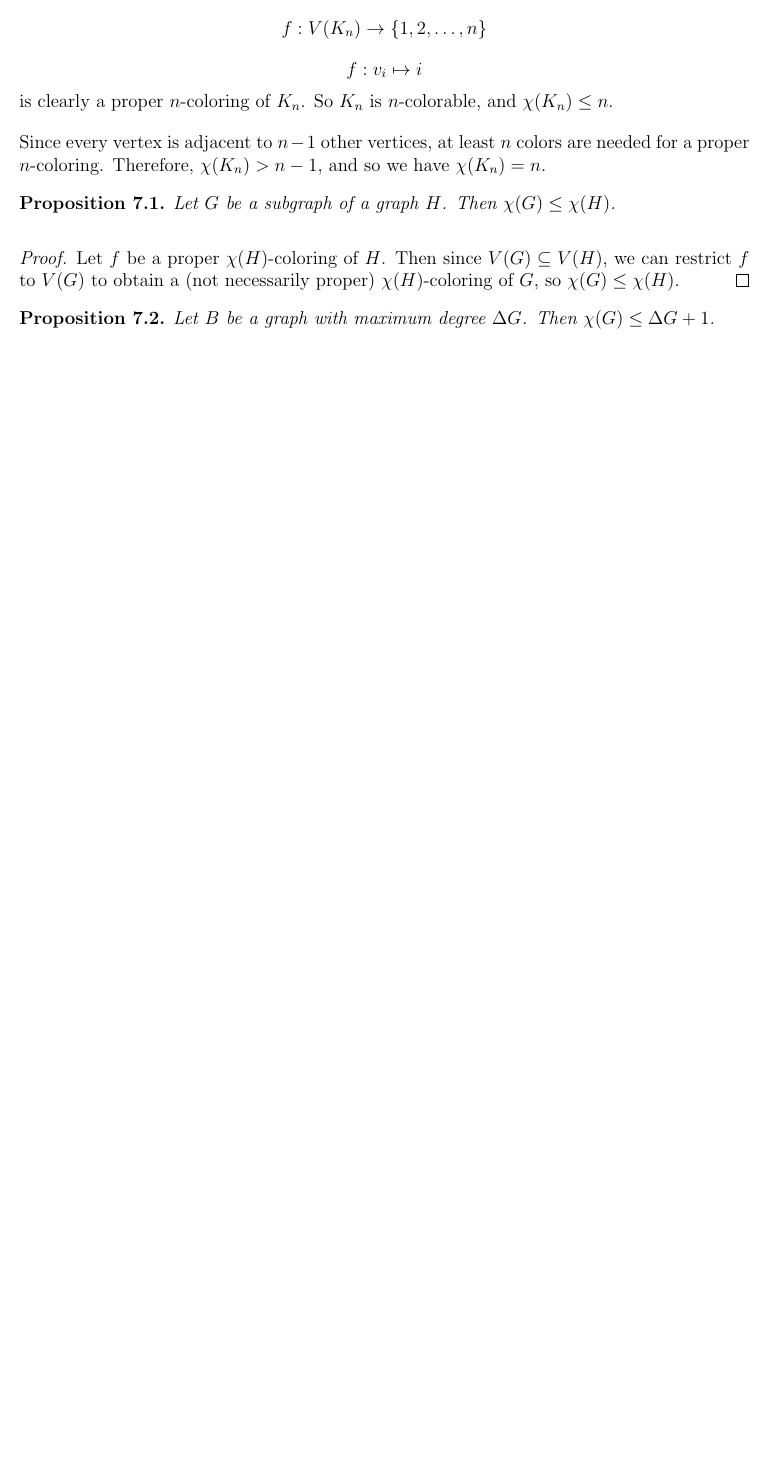
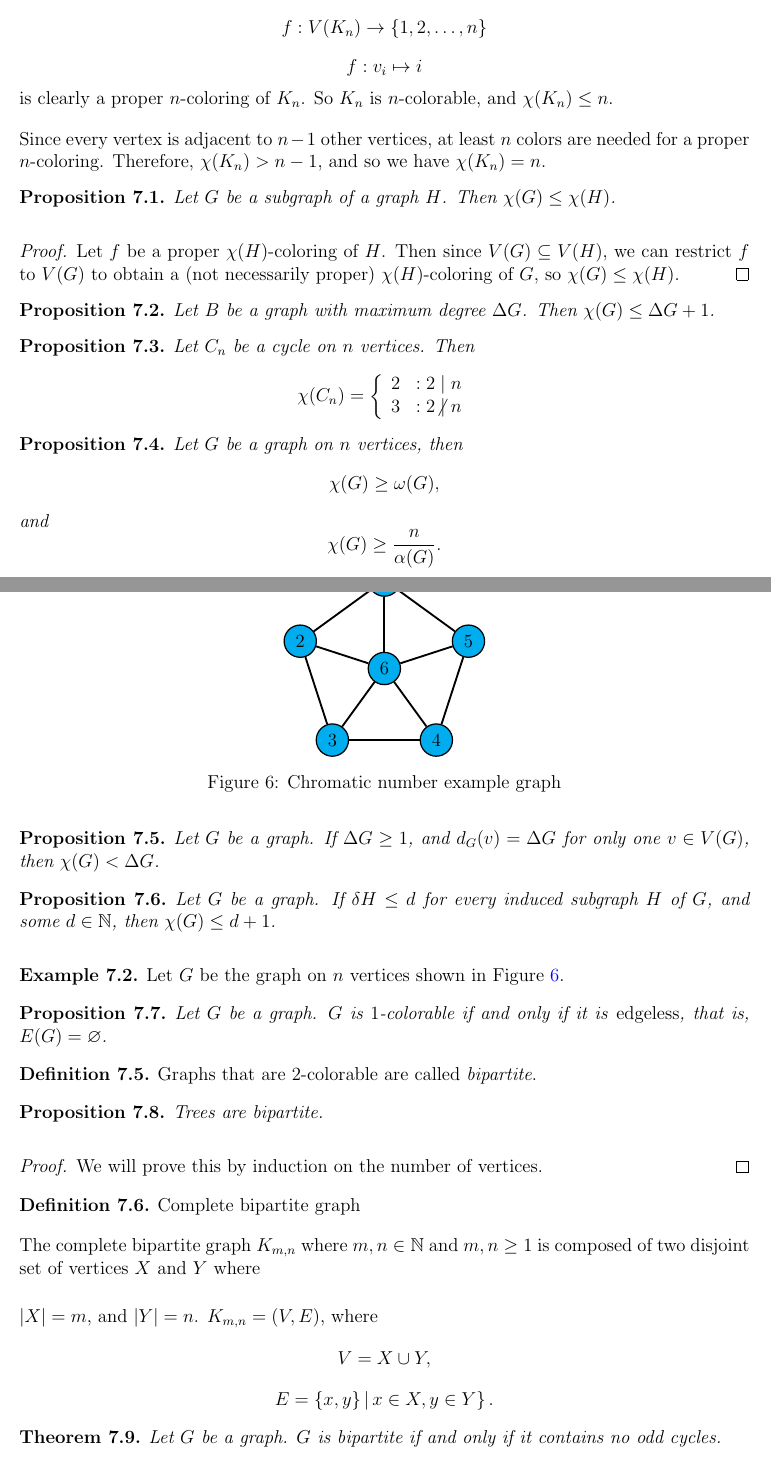
Before and after one commit to brendanburkhart/notes, a LaTeX document (Discrete/discrete.tex): part of page 20 of 20 before the commit and two parts of pages 20 and 21 of 21 after it, the two joined at a grey line, cut so that both start at the same text, the shorter picture padded with empty space. Compiled offline with pdfLaTeX.

Commit message:
More coloring

```diff
--- a/Discrete/discrete.tex
+++ b/Discrete/discrete.tex
@@ -919,4 +918,89 @@ Let $n, k \in \N$. The \emph{binomial coefficient} $\binom{n}{k}$ is the number
     Let $B$ be a graph with maximum degree $\Delta G$. Then $\chi(G) \leq \Delta G + 1$.
 \end{prop}
 
+\begin{prop}\label{cycle-chromatic-parity}
+    Let $C_n$ be a cycle on $n$ vertices. Then
+    \[\chi(C_n) = \left\{
+        \begin{array}{lr}
+            2 & : 2 \mid n \\
+            3 & : 2 \centernot\mid n
+        \end{array}\right.\]
+\end{prop}
+
+\begin{prop}\label{chromatic-cliques-independent-sets}
+    Let $G$ be a graph on $n$ vertices, then
+    \[\chi(G) \geq \omega(G),\] and
+    \[\chi(G) \geq \frac{n}{\alpha(G)}.\]
+\end{prop}
+
+\begin{prop}\label{single-maximum-degree}
+    Let $G$ be a graph. If $\Delta G \geq 1$, and $d_G(v) = \Delta G$ for only one $v \in V(G)$, then $\chi(G) < \Delta G$.
+\end{prop}
+
+\begin{prop}\label{induced-subgraphs-minimum-degree}
+    Let $G$ be a graph. If $\delta H \leq d$ for every induced subgraph $H$ of $G$, and some $d \in \N$, then $\chi(G) \leq d+1$.
+\end{prop}
+
+\begin{figure}[ht!]
+    \centering
+    \begin{tikzpicture}
+        \begin{scope}[every node/.style={circle,thick,draw,fill=cyan}]
+            \node (1) at ({2*cos(90)}, {2*sin(90)}) {1};
+            \node (2) at ({2*cos(162)}, {2*sin(162)}) {2};
+            \node (3) at ({2*cos(234)}, {2*sin(234)}) {3};
+            \node (4) at ({2*cos(306)}, {2*sin(306)}) {4};
+            \node (5) at ({2*cos(18)}, {2*sin(18)}) {5};
+            \node (6) at (0, 0) {6};
+        \end{scope}
+
+        \begin{scope}[>={Stealth[black]},
+                    every node/.style={fill=white,circle},
+                    every edge/.style={draw=black,very thick}]
+            \path [-] (1) edge (2);
+            \path [-] (2) edge (3);
+            \path [-] (3) edge (4);
+            \path [-] (4) edge (5);
+            \path [-] (5) edge (1);
+
+            \path [-] (1) edge (6);
+            \path [-] (2) edge (6);
+            \path [-] (3) edge (6);
+            \path [-] (4) edge (6);
+            \path [-] (5) edge (6);
+        \end{scope}
+    \end{tikzpicture}
+\caption{Chromatic number example graph}
+\label{fig:chromatic-graph-example}
+\end{figure}
+
+\begin{exmp}
+    Let $G$ be the graph on $n$ vertices shown in Figure \ref{fig:chromatic-graph-example}.
+\end{exmp}
+
+\begin{prop}
+    Let $G$ be a graph. $G$ is $1$-colorable if and only if it is \emph{edgeless}, that is, $E(G) = \emptyset$.
+\end{prop}
+
+\begin{defn}
+    Graphs that are $2$-colorable are called \emph{bipartite}.
+\end{defn}
+
+\begin{prop}
+    Trees are bipartite.
+\end{prop}
+
+\begin{proof}
+    We will prove this by induction on the number of vertices.
+\end{proof}
+
+\begin{defn}Complete bipartite graph\proofbreak
+    The complete bipartite graph $K_{m,n}$ where $m,n \in \N$ and $m,n \geq 1$ is composed of two disjoint set of vertices $X$ and $Y$ where \item $|X| = m$, and $|Y| = n$. $K_{m,n} = (V, E)$, where
+    \[V = X \union Y,\]
+    \[E = \left\{x, y\} \compbar x \in X, y \in Y \right\}.\]
+\end{defn}
+
+\begin{thm}
+    Let $G$ be a graph. $G$ is bipartite if and only if it contains no odd cycles.
+\end{thm}
+
 \end{document}
```
Also changed, not shown: Discrete/discrete.tex (3 more changed lines).
